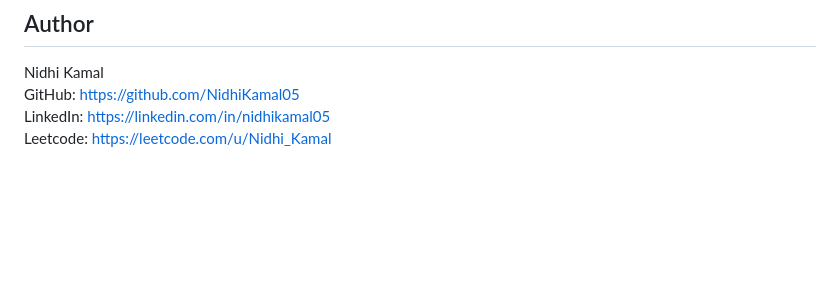
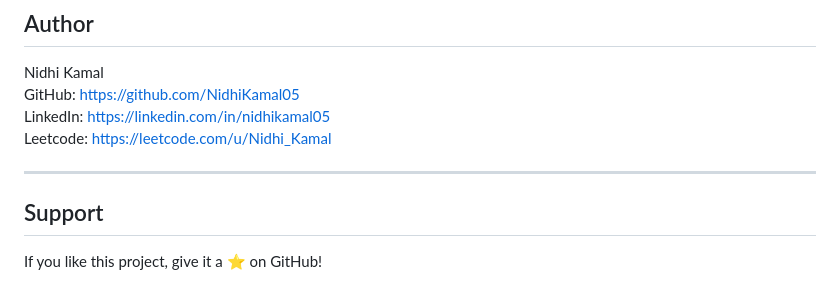
Before and after one commit to NidhiKamal05/AI-Resume-Parser, a Markdown page: README.md, the part around the change. Drawn GitHub-style; blank space fills up the shorter version.

Commit message:
Add support section to README
Added a support section encouraging users to star the project on GitHub.

```diff
--- a/README.md
+++ b/README.md
@@ -145,3 +145,9 @@ Nidhi Kamal<br>
 GitHub: https://github.com/NidhiKamal05<br>
 LinkedIn: https://linkedin.com/in/nidhikamal05<br>
 Leetcode: https://leetcode.com/u/Nidhi_Kamal
+
+---
+
+## Support
+
+If you like this project, give it a ⭐ on GitHub!
```
